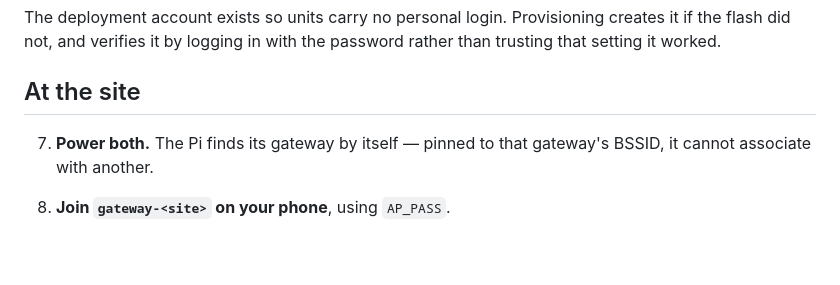
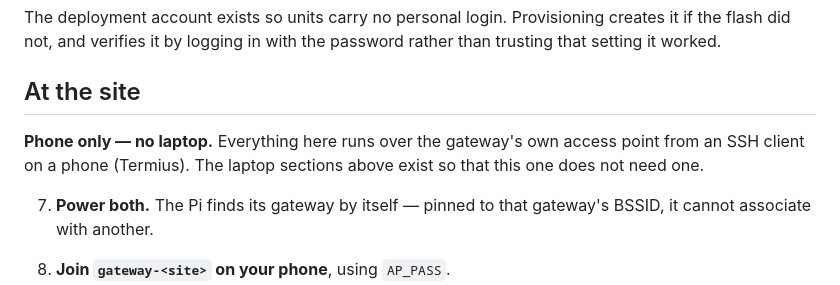
Before and after one commit to nolfonzo/SensorSentinel, a Markdown page: DEPLOY.md, the part around the change. Drawn GitHub-style; blank space fills up the shorter version.

Commit message:
docs: say plainly that the site visit needs no laptop
Co-Authored-By: Claude Opus 5 <noreply@anthropic.com>

```diff
--- a/DEPLOY.md
+++ b/DEPLOY.md
@@ -92,6 +92,10 @@ password rather than trusting that setting it worked.
 
 ## At the site
 
+**Phone only — no laptop.** Everything here runs over the gateway's own access
+point from an SSH client on a phone (Termius). The laptop sections above exist
+so that this one does not need one.
+
 7. **Power both.** The Pi finds its gateway by itself — pinned to that
    gateway's BSSID, it cannot associate with another.
 
```
